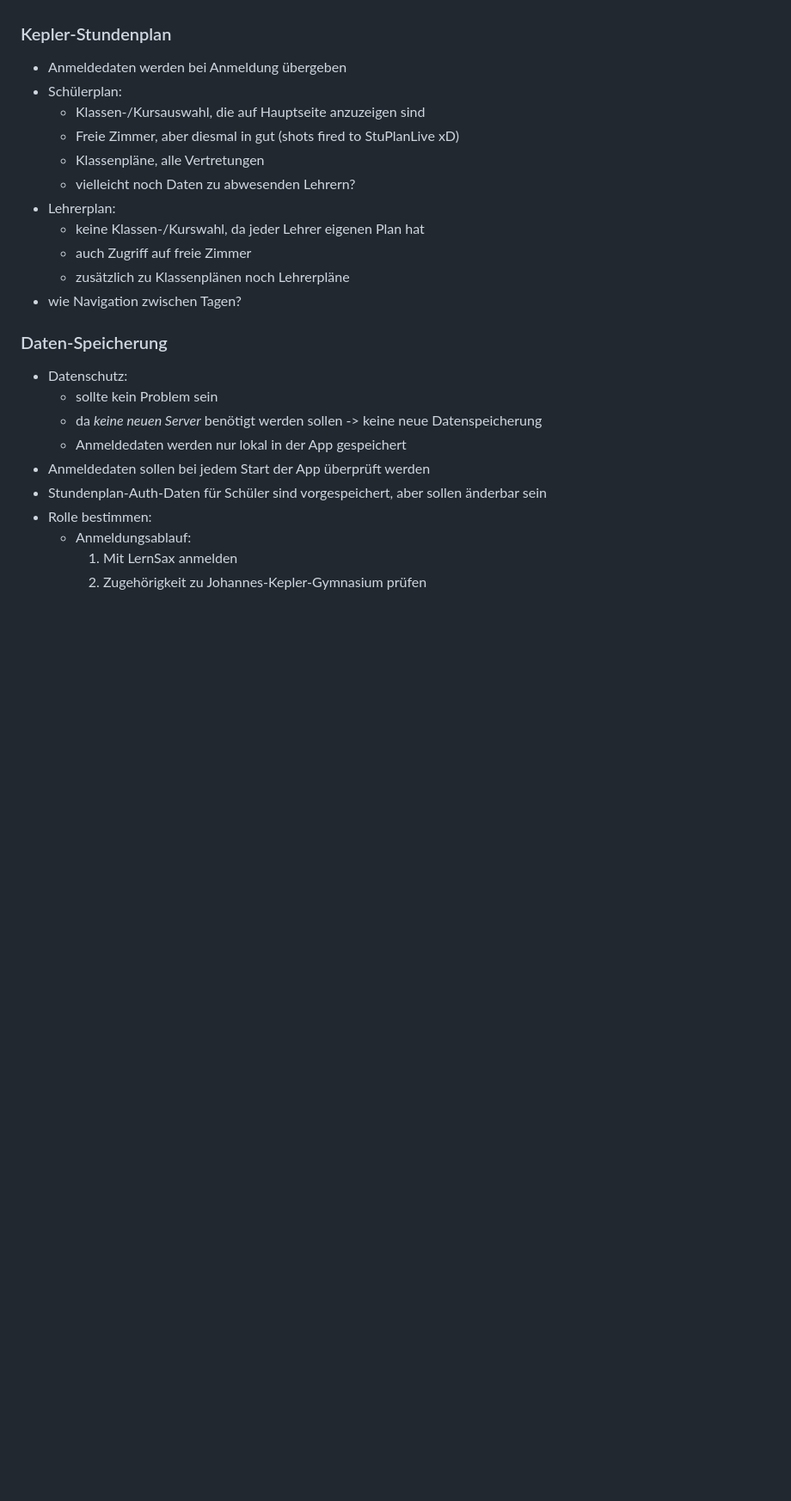
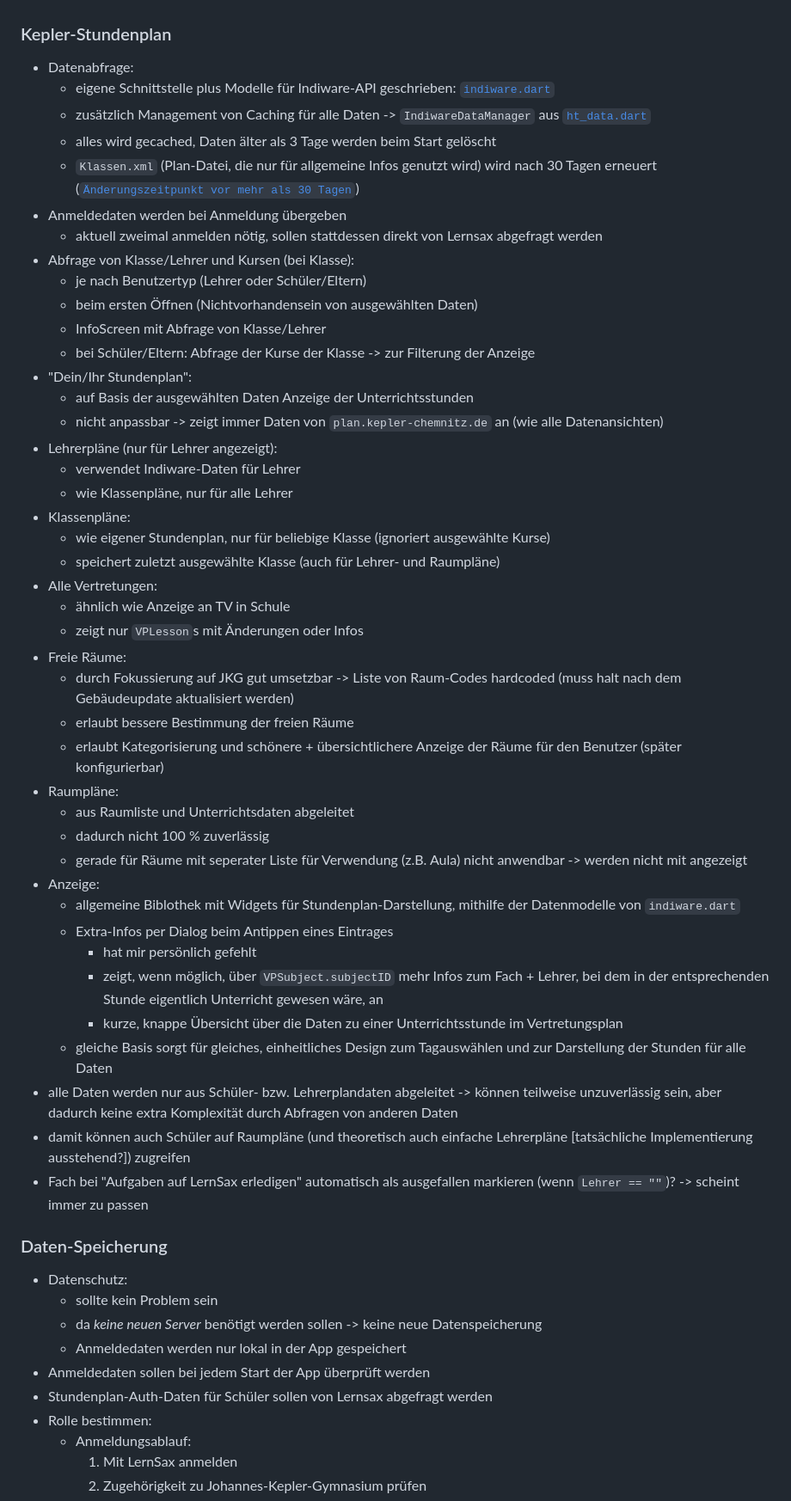
Before and after one commit to AntonioAlbt/kepler_app, a Markdown page: notes.md, the part around the change printed below. Shown: that part at 86% size. Drawn GitHub-style; blank space fills up the shorter version.

```diff
--- a/notes.md
+++ b/notes.md
@@ -66,17 +71,48 @@ Zu jedem dieser Punkte gibt es noch mehr Notizen weiter unten.
 
 ### Kepler-Stundenplan
 
+- Datenabfrage:
+  - eigene Schnittstelle plus Modelle für Indiware-API geschrieben: [`indiware.dart`](https://github.com/Gamer153/kepler_app/blob/af6d4de02d25b093c7d09193d71a6612f36cc6e8/lib/libs/indiware.dart)
+  - zusätzlich Management von Caching für alle Daten -> `IndiwareDataManager` aus [`ht_data.dart`](https://github.com/Gamer153/kepler_app/blob/af6d4de02d25b093c7d09193d71a6612f36cc6e8/lib/tabs/hourtable/ht_data.dart)
+  - alles wird gecached, Daten älter als 3 Tage werden beim Start gelöscht
+  - `Klassen.xml` (Plan-Datei, die nur für allgemeine Infos genutzt wird) wird nach 30 Tagen erneuert ([`Änderungszeitpunkt vor mehr als 30 Tagen`](https://github.com/Gamer153/kepler_app/blob/af6d4de02d25b093c7d09193d71a6612f36cc6e8/lib/tabs/hourtable/ht_data.dart#L169))
 - Anmeldedaten werden bei Anmeldung übergeben
-- Schülerplan:
-  - Klassen-/Kursauswahl, die auf Hauptseite anzuzeigen sind
-  - Freie Zimmer, aber diesmal in gut (shots fired to StuPlanLive xD)
-  - Klassenpläne, alle Vertretungen
-  - vielleicht noch Daten zu abwesenden Lehrern?
-- Lehrerplan:
-  - keine Klassen-/Kurswahl, da jeder Lehrer eigenen Plan hat
-  - auch Zugriff auf freie Zimmer
-  - zusätzlich zu Klassenplänen noch Lehrerpläne
-- wie Navigation zwischen Tagen?
+  - aktuell zweimal anmelden nötig, sollen stattdessen direkt von Lernsax abgefragt werden
+- Abfrage von Klasse/Lehrer und Kursen (bei Klasse):
+  - je nach Benutzertyp (Lehrer oder Schüler/Eltern)
+  - beim ersten Öffnen (Nichtvorhandensein von ausgewählten Daten)
+  - InfoScreen mit Abfrage von Klasse/Lehrer
+  - bei Schüler/Eltern: Abfrage der Kurse der Klasse -> zur Filterung der Anzeige
+- "Dein/Ihr Stundenplan":
+  - auf Basis der ausgewählten Daten Anzeige der Unterrichtsstunden
+  - nicht anpassbar -> zeigt immer Daten von `plan.kepler-chemnitz.de` an (wie alle Datenansichten)
+- Lehrerpläne (nur für Lehrer angezeigt):
+  - verwendet Indiware-Daten für Lehrer
+  - wie Klassenpläne, nur für alle Lehrer
+- Klassenpläne:
+  - wie eigener Stundenplan, nur für beliebige Klasse (ignoriert ausgewählte Kurse)
+  - speichert zuletzt ausgewählte Klasse (auch für Lehrer- und Raumpläne)
+- Alle Vertretungen:
+  - ähnlich wie Anzeige an TV in Schule
+  - zeigt nur `VPLesson`s mit Änderungen oder Infos
+- Freie Räume:
+  - durch Fokussierung auf JKG gut umsetzbar -> Liste von Raum-Codes hardcoded (muss halt nach dem Gebäudeupdate aktualisiert werden)
+  - erlaubt bessere Bestimmung der freien Räume
+  - erlaubt Kategorisierung und schönere + übersichtlichere Anzeige der Räume für den Benutzer (später konfigurierbar)
+- Raumpläne:
+  - aus Raumliste und Unterrichtsdaten abgeleitet
+  - dadurch nicht 100 % zuverlässig
+  - gerade für Räume mit seperater Liste für Verwendung (z.B. Aula) nicht anwendbar -> werden nicht mit angezeigt
+- Anzeige:
+  - allgemeine Biblothek mit Widgets für Stundenplan-Darstellung, mithilfe der Datenmodelle von `indiware.dart`
+  - Extra-Infos per Dialog beim Antippen eines Eintrages
+    - hat mir persönlich gefehlt
+    - zeigt, wenn möglich, über `VPSubject.subjectID` mehr Infos zum Fach + Lehrer, bei dem in der entsprechenden Stunde eigentlich Unterricht gewesen wäre, an
+    - kurze, knappe Übersicht über die Daten zu einer Unterrichtsstunde im Vertretungsplan
+  - gleiche Basis sorgt für gleiches, einheitliches Design zum Tagauswählen und zur Darstellung der Stunden für alle Daten
+- alle Daten werden nur aus Schüler- bzw. Lehrerplandaten abgeleitet -> können teilweise unzuverlässig sein, aber dadurch keine extra Komplexität durch Abfragen von anderen Daten
+- damit können auch Schüler auf Raumpläne (und theoretisch auch einfache Lehrerpläne \[tatsächliche Implementierung ausstehend?\]) zugreifen
+- Fach bei "Aufgaben auf LernSax erledigen" automatisch als ausgefallen markieren (wenn `Lehrer == ""`)? -> scheint immer zu passen
 
 ### Daten-Speicherung
 
@@ -85,7 +121,7 @@ Zu jedem dieser Punkte gibt es noch mehr Notizen weiter unten.
   - da *keine neuen Server* benötigt werden sollen -> keine neue Datenspeicherung
   - Anmeldedaten werden nur lokal in der App gespeichert
 - Anmeldedaten sollen bei jedem Start der App überprüft werden
-- Stundenplan-Auth-Daten für Schüler sind vorgespeichert, aber sollen änderbar sein
+- Stundenplan-Auth-Daten für Schüler sollen von Lernsax abgefragt werden
 - Rolle bestimmen:
   - Anmeldungsablauf:
     1. Mit LernSax anmelden
```
Also changed, not shown: other parts of notes.md (+24 -2 lines).
